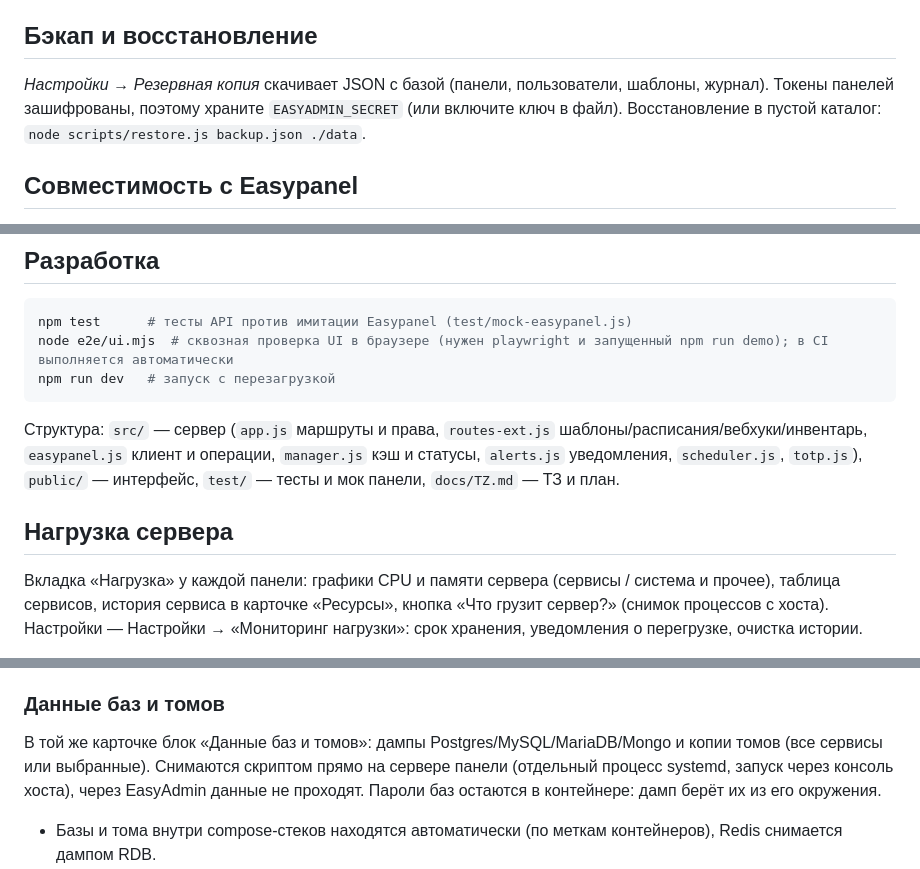
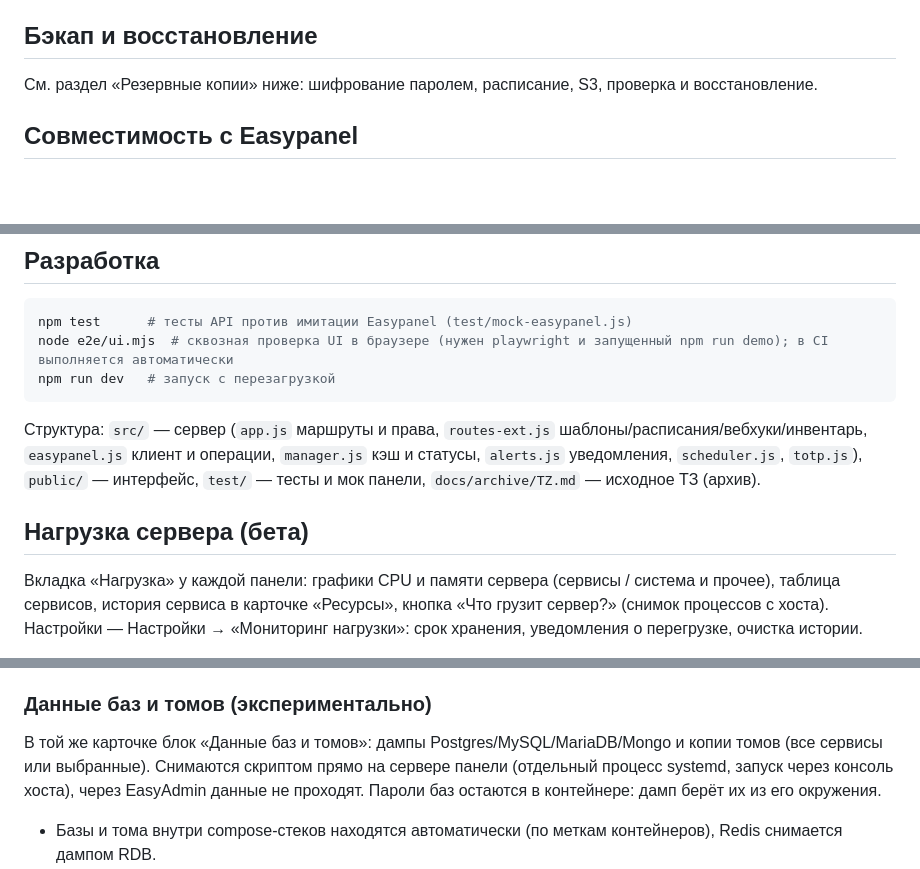
Before and after one commit to Its-My-Work/easyadmin, a Markdown page: README.md, 3 parts joined by grey strips. GitHub-like rendering; blank space fills up the shorter version.

````diff
--- a/README.md
+++ b/README.md
@@ -103,7 +112,7 @@ EASYADMIN_SECRET="$(openssl rand -hex 32)" docker compose up -d --build
 
 ## Бэкап и восстановление
 
-*Настройки → Резервная копия* скачивает JSON с базой (панели, пользователи, шаблоны, журнал). Токены панелей зашифрованы, поэтому храните `EASYADMIN_SECRET` (или включите ключ в файл). Восстановление в пустой каталог: `node scripts/restore.js backup.json ./data`.
+См. раздел «Резервные копии» ниже: шифрование паролем, расписание, S3, проверка и восстановление.
 
 ## Совместимость с Easypanel
 
@@ -128,9 +137,9 @@ node e2e/ui.mjs  # сквозная проверка UI в браузере (н
 npm run dev   # запуск с перезагрузкой
 ```
 
-Структура: `src/` — сервер (`app.js` маршруты и права, `routes-ext.js` шаблоны/расписания/вебхуки/инвентарь, `easypanel.js` клиент и операции, `manager.js` кэш и статусы, `alerts.js` уведомления, `scheduler.js`, `totp.js`), `public/` — интерфейс, `test/` — тесты и мок панели, `docs/TZ.md` — ТЗ и план.
+Структура: `src/` — сервер (`app.js` маршруты и права, `routes-ext.js` шаблоны/расписания/вебхуки/инвентарь, `easypanel.js` клиент и операции, `manager.js` кэш и статусы, `alerts.js` уведомления, `scheduler.js`, `totp.js`), `public/` — интерфейс, `test/` — тесты и мок панели, `docs/archive/TZ.md` — исходное ТЗ (архив).
 
-## Нагрузка сервера
+## Нагрузка сервера (бета)
 
 Вкладка «Нагрузка» у каждой панели: графики CPU и памяти сервера (сервисы / система и прочее), таблица сервисов, история сервиса в карточке «Ресурсы», кнопка «Что грузит сервер?» (снимок процессов с хоста). Настройки — Настройки → «Мониторинг нагрузки»: срок хранения, уведомления о перегрузке, очистка истории.
 
@@ -144,7 +153,7 @@ npm run dev   # запуск с перезагрузкой
 - На новом сервере: положите файл в `data/backups/`, создайте администратора и восстановите копию.
 - Пароль восстановить нельзя — храните его отдельно.
 
-### Данные баз и томов
+### Данные баз и томов (экспериментально)
 
 В той же карточке блок «Данные баз и томов»: дампы Postgres/MySQL/MariaDB/Mongo и копии томов (все сервисы или выбранные). Снимаются скриптом прямо на сервере панели (отдельный процесс systemd, запуск через консоль хоста), через EasyAdmin данные не проходят. Пароли баз остаются в контейнере: дамп берёт их из его окружения.
 
````
Also changed, not shown: other parts of README.md (+13 -0 lines), CHANGELOG.md (added, +11 -0 lines), CONTRIBUTING.md (added, +27 -0 lines), README.en.md (+16 -3 lines), SECURITY.md (added, +29 -0 lines), docs/archive/TZ.md (renamed from docs/TZ.md), docs/screenshots/backups.png (added), docs/screenshots/load.png (added), docs/screenshots/overview.png (added), docs/screenshots/panel.png (added), 5 other files.
